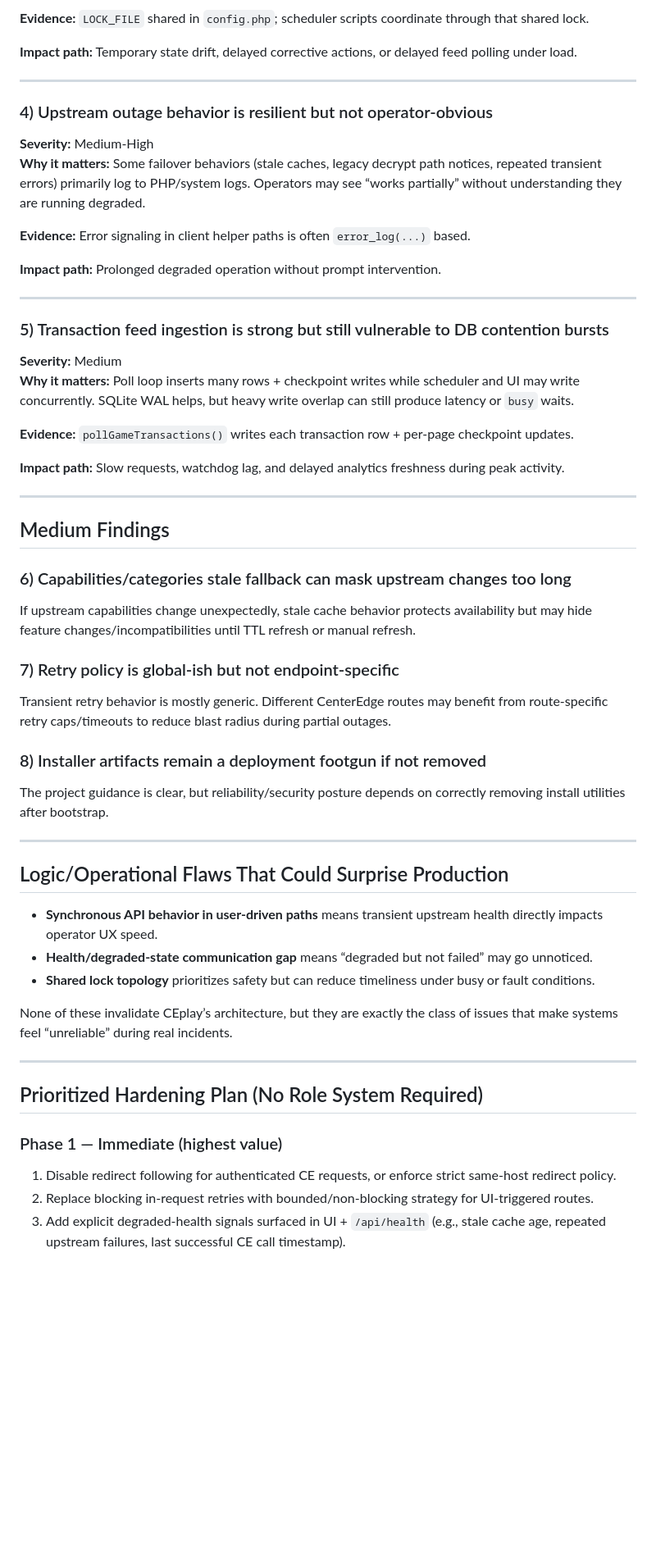
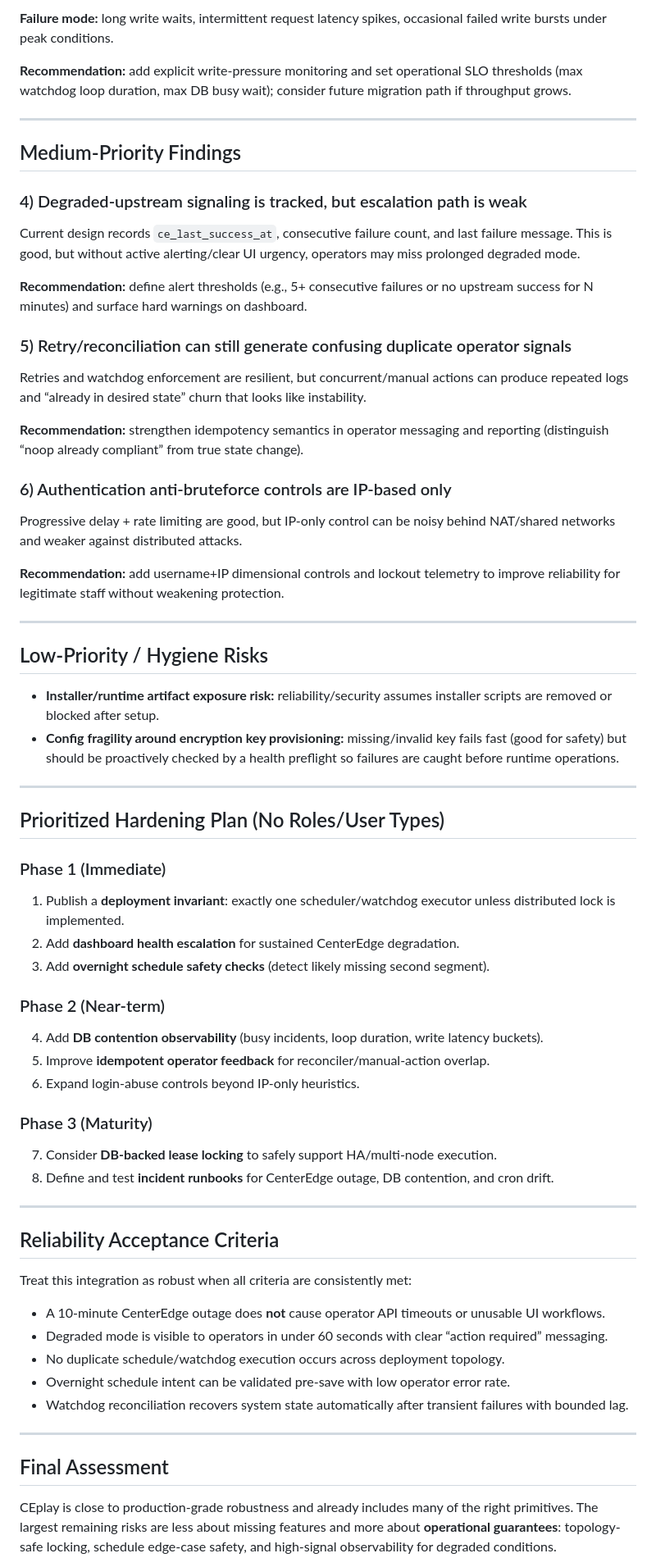
Before and after one commit to SethMorrowSoftware/CEplay, a Markdown page: docs/AUDIT.md, the part around one of its changes. Shown at 82% size. GitHub-like rendering; blank space fills up the shorter version.

Commit message:
Rewrite robustness audit with updated risk assessment

```diff
--- a/docs/AUDIT.md
+++ b/docs/AUDIT.md
@@ -62,57 +61,67 @@ These design choices are directionally correct for resilience.
 
-**Evidence:** `LOCK_FILE` shared in `config.php`; scheduler scripts coordinate through that shared lock.
+**Failure mode:** long write waits, intermittent request latency spikes, occasional failed write bursts under peak conditions.
 
-**Impact path:** Temporary state drift, delayed corrective actions, or delayed feed polling under load.
+**Recommendation:** add explicit write-pressure monitoring and set operational SLO thresholds (max watchdog loop duration, max DB busy wait); consider future migration path if throughput grows.
 
 ---
 
-### 4) Upstream outage behavior is resilient but not operator-obvious
-**Severity:** Medium-High
-**Why it matters:** Some failover behaviors (stale caches, legacy decrypt path notices, repeated transient errors) primarily log to PHP/system logs. Operators may see “works partially” without understanding they are running degraded.
+## Medium-Priority Findings
 
-**Evidence:** Error signaling in client helper paths is often `error_log(...)` based.
+### 4) Degraded-upstream signaling is tracked, but escalation path is weak
+Current design records `ce_last_success_at`, consecutive failure count, and last failure message. This is good, but without active alerting/clear UI urgency, operators may miss prolonged degraded mode.
 
-**Impact path:** Prolonged degraded operation without prompt intervention.
+**Recommendation:** define alert thresholds (e.g., 5+ consecutive failures or no upstream success for N minutes) and surface hard warnings on dashboard.
+
+### 5) Retry/reconciliation can still generate confusing duplicate operator signals
+Retries and watchdog enforcement are resilient, but concurrent/manual actions can produce repeated logs and “already in desired state” churn that looks like instability.
+
+**Recommendation:** strengthen idempotency semantics in operator messaging and reporting (distinguish “noop already compliant” from true state change).
+
+### 6) Authentication anti-bruteforce controls are IP-based only
+Progressive delay + rate limiting are good, but IP-only control can be noisy behind NAT/shared networks and weaker against distributed attacks.
+
+**Recommendation:** add username+IP dimensional controls and lockout telemetry to improve reliability for legitimate staff without weakening protection.
 
 ---
 
-### 5) Transaction feed ingestion is strong but still vulnerable to DB contention bursts
-**Severity:** Medium
-**Why it matters:** Poll loop inserts many rows + checkpoint writes while scheduler and UI may write concurrently. SQLite WAL helps, but heavy write overlap can still produce latency or `busy` waits.
+## Low-Priority / Hygiene Risks
 
-**Evidence:** `pollGameTransactions()` writes each transaction row + per-page checkpoint updates.
-
-**Impact path:** Slow requests, watchdog lag, and delayed analytics freshness during peak activity.
+- **Installer/runtime artifact exposure risk:** reliability/security assumes installer scripts are removed or blocked after setup.
+- **Config fragility around encryption key provisioning:** missing/invalid key fails fast (good for safety) but should be proactively checked by a health preflight so failures are caught before runtime operations.
 
 ---
 
-## Medium Findings
+## Prioritized Hardening Plan (No Roles/User Types)
 
-### 6) Capabilities/categories stale fallback can mask upstream changes too long
-If upstream capabilities change unexpectedly, stale cache behavior protects availability but may hide feature changes/incompatibilities until TTL refresh or manual refresh.
+### Phase 1 (Immediate)
+1. Publish a **deployment invariant**: exactly one scheduler/watchdog executor unless distributed lock is implemented.
+2. Add **dashboard health escalation** for sustained CenterEdge degradation.
+3. Add **overnight schedule safety checks** (detect likely missing second segment).
 
-### 7) Retry policy is global-ish but not endpoint-specific
-Transient retry behavior is mostly generic. Different CenterEdge routes may benefit from route-specific retry caps/timeouts to reduce blast radius during partial outages.
+### Phase 2 (Near-term)
+4. Add **DB contention observability** (busy incidents, loop duration, write latency buckets).
+5. Improve **idempotent operator feedback** for reconciler/manual-action overlap.
+6. Expand login-abuse controls beyond IP-only heuristics.
 
-### 8) Installer artifacts remain a deployment footgun if not removed
-The project guidance is clear, but reliability/security posture depends on correctly removing install utilities after bootstrap.
+### Phase 3 (Maturity)
+7. Consider **DB-backed lease locking** to safely support HA/multi-node execution.
+8. Define and test **incident runbooks** for CenterEdge outage, DB contention, and cron drift.
 
 ---
 
-## Logic/Operational Flaws That Could Surprise Production
+## Reliability Acceptance Criteria
 
-- **Synchronous API behavior in user-driven paths** means transient upstream health directly impacts operator UX speed.
-- **Health/degraded-state communication gap** means “degraded but not failed” may go unnoticed.
-- **Shared lock topology** prioritizes safety but can reduce timeliness under busy or fault conditions.
+Treat this integration as robust when all criteria are consistently met:
 
-None of these invalidate CEplay’s architecture, but they are exactly the class of issues that make systems feel “unreliable” during real incidents.
+- A 10-minute CenterEdge outage does **not** cause operator API timeouts or unusable UI workflows.
+- Degraded mode is visible to operators in under 60 seconds with clear “action required” messaging.
+- No duplicate schedule/watchdog execution occurs across deployment topology.
+- Overnight schedule intent can be validated pre-save with low operator error rate.
+- Watchdog reconciliation recovers system state automatically after transient failures with bounded lag.
 
 ---
 
-## Prioritized Hardening Plan (No Role System Required)
+## Final Assessment
 
-### Phase 1 — Immediate (highest value)
-1. Disable redirect following for authenticated CE requests, or enforce strict same-host redirect policy.
-2. Replace blocking in-request retries with bounded/non-blocking strategy for UI-triggered routes.
-3. Add explicit degraded-health signals surfaced in UI + `/api/health` (e.g., stale cache age, repeated upstream failures, last successful CE call timestamp).
+CEplay is close to production-grade robustness and already includes many of the right primitives. The largest remaining risks are less about missing features and more about **operational guarantees**: topology-safe locking, schedule edge-case safety, and high-signal observability for degraded conditions.
 
```
Also changed, not shown: other parts of docs/AUDIT.md (+31 -58 lines).
